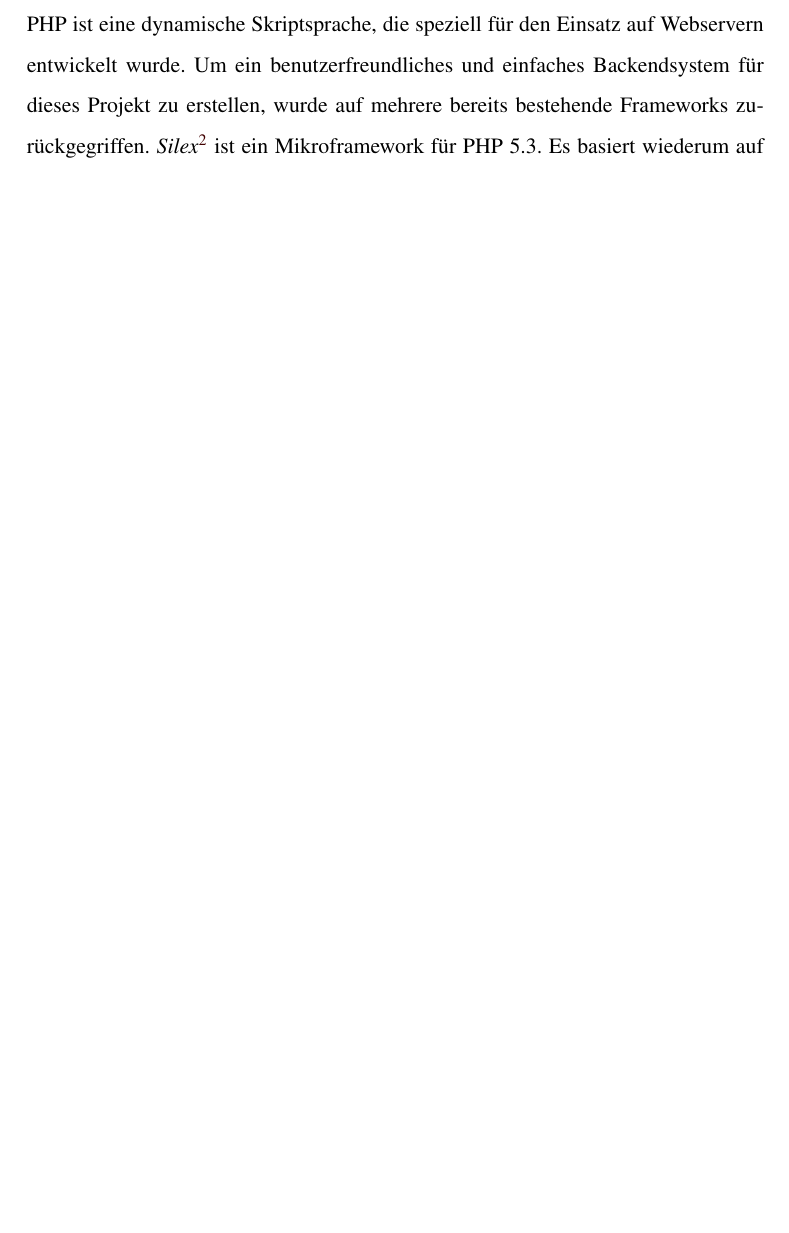
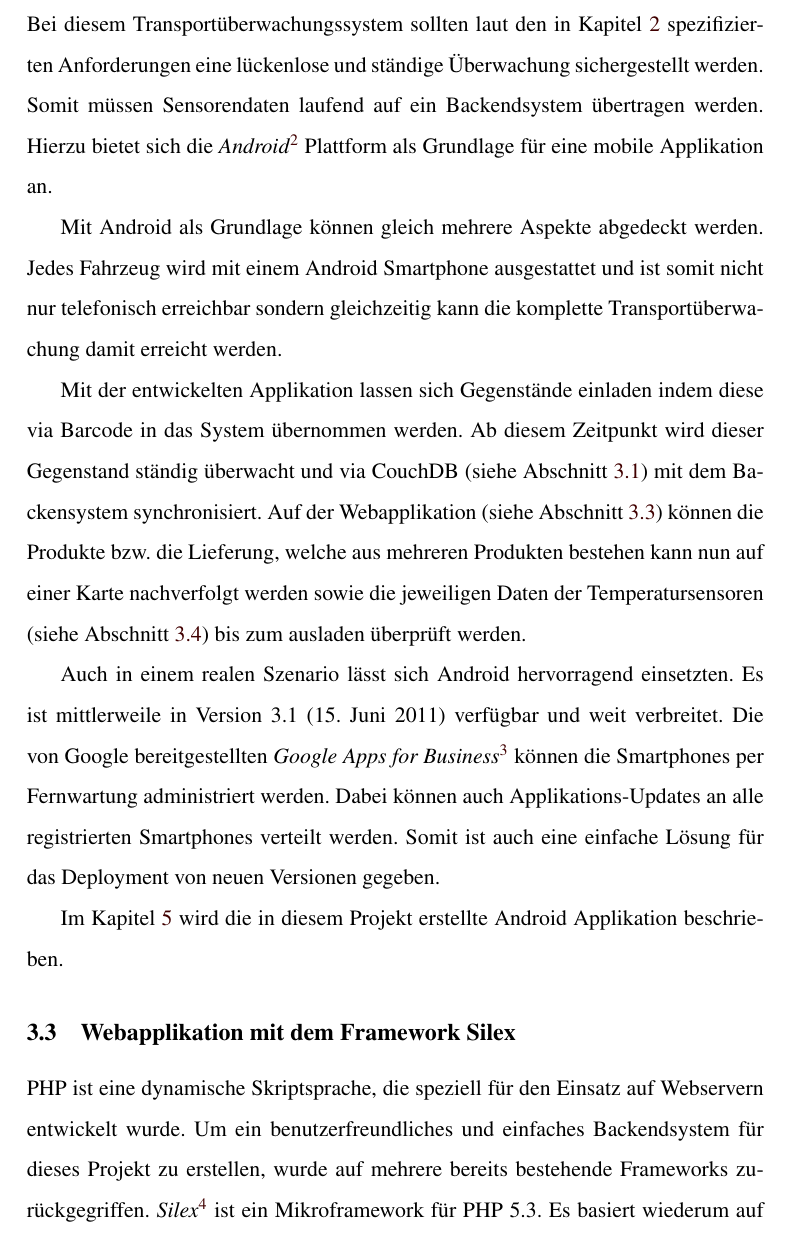
Before and after one commit to fdomig/RoadrunnerDoc, a LaTeX paper (documentation.tex, which reads input/system.tex): part of page 8 of 30 before the commit and part of page 8 of 31 after it, cut at the place of the change, the shorter picture padded with empty space. Compiled offline with pdfLaTeX.

Commit message:
added android to system description

```diff
--- a/input/system.tex
+++ b/input/system.tex
@@ -38,7 +38,38 @@ Einen detaillierten Überblick der Verwendung von CouchDB in diesem Projekt
 
 \subsection{Mobiles Gerät auf Basis von Android}
 
-TODO
+Bei diesem Transportüberwachungssystem sollten laut den in
+	Kapitel~\ref{sec:requirements} spezifizierten Anforderungen eine lückenlose
+	und ständige Überwachung sichergestellt werden. Somit müssen Sensorendaten
+	laufend auf ein Backendsystem übertragen werden. Hierzu bietet sich
+	die \emph{Android}\footnote{vgl. \url{http://www.android.com/}} Plattform
+	als Grundlage für eine mobile Applikation an.
+
+Mit Android als Grundlage können gleich mehrere Aspekte abgedeckt werden. Jedes
+	Fahrzeug wird mit einem Android Smartphone ausgestattet und ist somit nicht
+	nur telefonisch erreichbar sondern gleichzeitig kann die komplette
+	Transportüberwachung damit erreicht werden.
+
+Mit der entwickelten Applikation lassen sich Gegenstände einladen indem diese
+	via Barcode in das System übernommen werden. Ab diesem Zeitpunkt wird dieser
+	Gegenstand ständig überwacht und via CouchDB (siehe Abschnitt~\ref{subsec:couchdb})
+	mit dem Backensystem synchronisiert. Auf der Webapplikation (siehe
+	Abschnitt~\ref{subsec:webapplication}) können die Produkte bzw. die Lieferung,
+	welche aus mehreren Produkten bestehen kann nun auf einer Karte	nachverfolgt
+	werden sowie die jeweiligen Daten der Temperatursensoren (siehe
+	Abschnitt~\ref{subsec:nodejs}) bis zum ausladen überprüft werden.
+
+Auch in einem realen Szenario lässt sich Android hervorragend einsetzten. Es ist
+	mittlerweile in Version~3.1 (15. Juni 2011) verfügbar und weit verbreitet.
+	Die von Google bereitgestellten \emph{Google Apps for Business}\footnote{vgl.
+	\url{http://www.google.com/apps/intl/de/business/index.html}} können die
+	Smartphones per Fernwartung administriert werden. Dabei können auch
+	Applikations-Updates an alle registrierten Smartphones verteilt werden.
+	Somit ist auch eine einfache Lösung für das Deployment von neuen Versionen
+	gegeben.
+
+Im Kapitel~\ref{sec:android} wird die in diesem Projekt erstellte Android Applikation
+	beschrieben.
 
 \subsection{Webapplikation mit dem Framework Silex}
 \label{subsec:webapplication}
```
Also changed, not shown: documentation.pdf.
